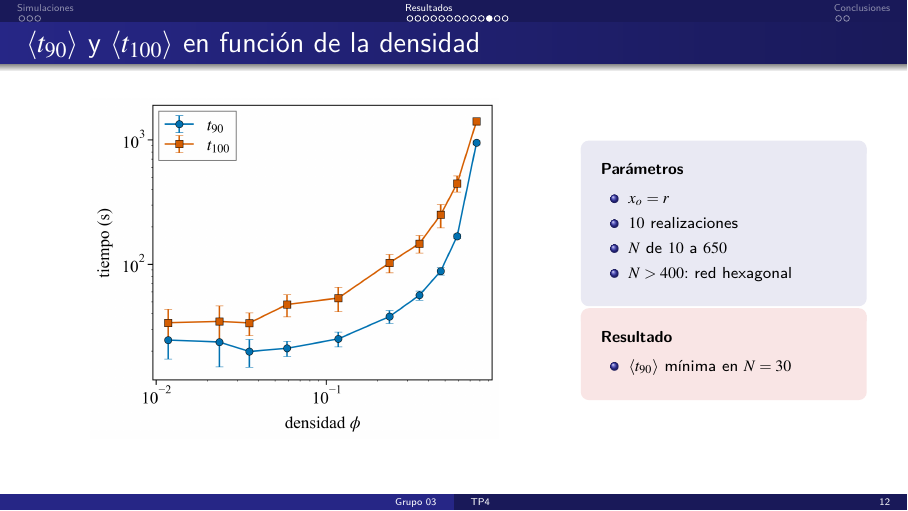
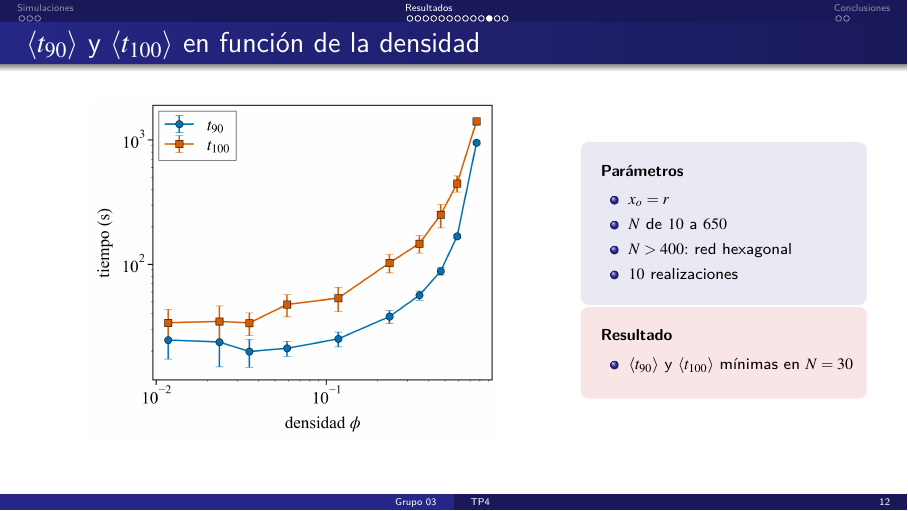
Before and after one commit to anita476/TP4-SimulacionDeSistemas-72.25, LaTeX slides (docs/presentation/main.tex, which reads docs/presentation/secciones/res_24.tex): page 15 of 19. Compiled offline with pdfLaTeX.

Commit message:
Small presentation fix

```diff
--- a/docs/presentation/secciones/res_24.tex
+++ b/docs/presentation/secciones/res_24.tex
@@ -6,12 +6,12 @@
     \begin{column}{0.34\textwidth}
       \begin{parametros}
         \item $x_o = r$
-        \item $10$ realizaciones
         \item $N$ de $10$ a $650$
         \item $N > 400$: red hexagonal
+        \item $10$ realizaciones
       \end{parametros}
       \begin{resultado}
-        \item $\langle t_{90}\rangle$ mínima en $N = 30$
+        \item $\langle t_{90}\rangle$ y $\langle t_{100}\rangle$ mínimas en $N = 30$
       \end{resultado}
     \end{column}
   \end{cols}
```
Also changed, not shown: docs/presentation/secciones/res_21.tex (+1 -1 lines), docs/presentation/secciones/res_22.tex (+1 -1 lines), docs/presentation/main.pdf, docs/presentation/secciones/res_24.tex (2 more changed lines).
